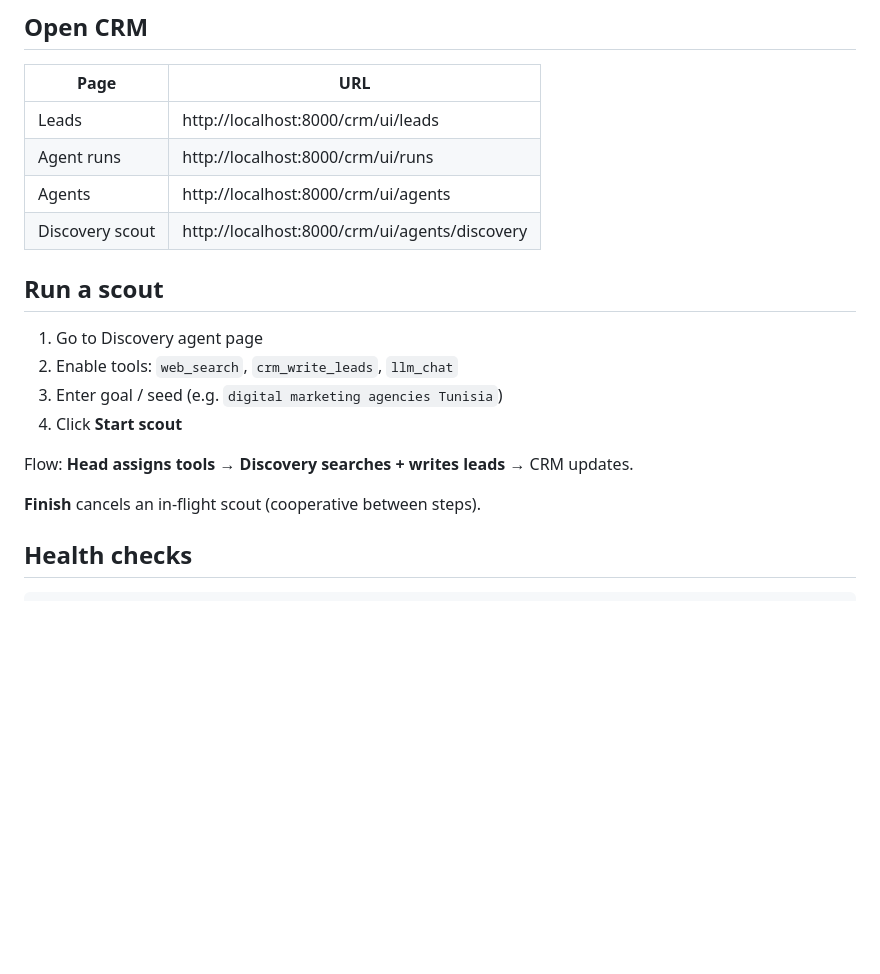
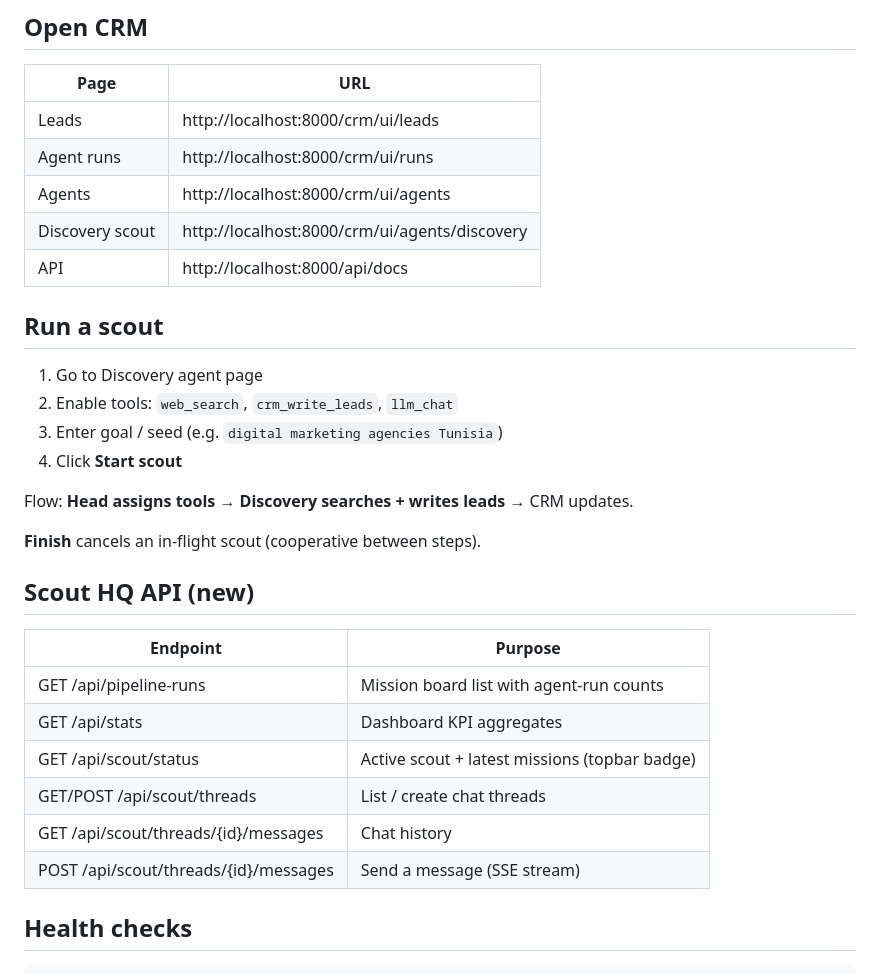
Before and after one commit to mahdi157289/next-level-marketing-departement, a Markdown page: docs/ops/START_DEPARTMENT.md, the part around the change. GitHub-like rendering; blank space fills up the shorter version.

Commit message:
docs: Scout HQ backend API endpoints

```diff
--- a/docs/ops/START_DEPARTMENT.md
+++ b/docs/ops/START_DEPARTMENT.md
@@ -23,6 +23,7 @@ docker compose exec app alembic upgrade head
 | Agent runs | http://localhost:8000/crm/ui/runs |
 | Agents | http://localhost:8000/crm/ui/agents |
 | Discovery scout | http://localhost:8000/crm/ui/agents/discovery |
+| API | http://localhost:8000/api/docs |
 
 ## Run a scout
 
@@ -34,6 +35,17 @@ docker compose exec app alembic upgrade head
 Flow: **Head assigns tools** → **Discovery searches + writes leads** → CRM updates.
 
 **Finish** cancels an in-flight scout (cooperative between steps).
+
+## Scout HQ API (new)
+
+| Endpoint | Purpose |
+|----------|---------|
+| GET /api/pipeline-runs | Mission board list with agent-run counts |
+| GET /api/stats | Dashboard KPI aggregates |
+| GET /api/scout/status | Active scout + latest missions (topbar badge) |
+| GET/POST /api/scout/threads | List / create chat threads |
+| GET /api/scout/threads/{id}/messages | Chat history |
+| POST /api/scout/threads/{id}/messages | Send a message (SSE stream) |
 
 ## Health checks
 
```
